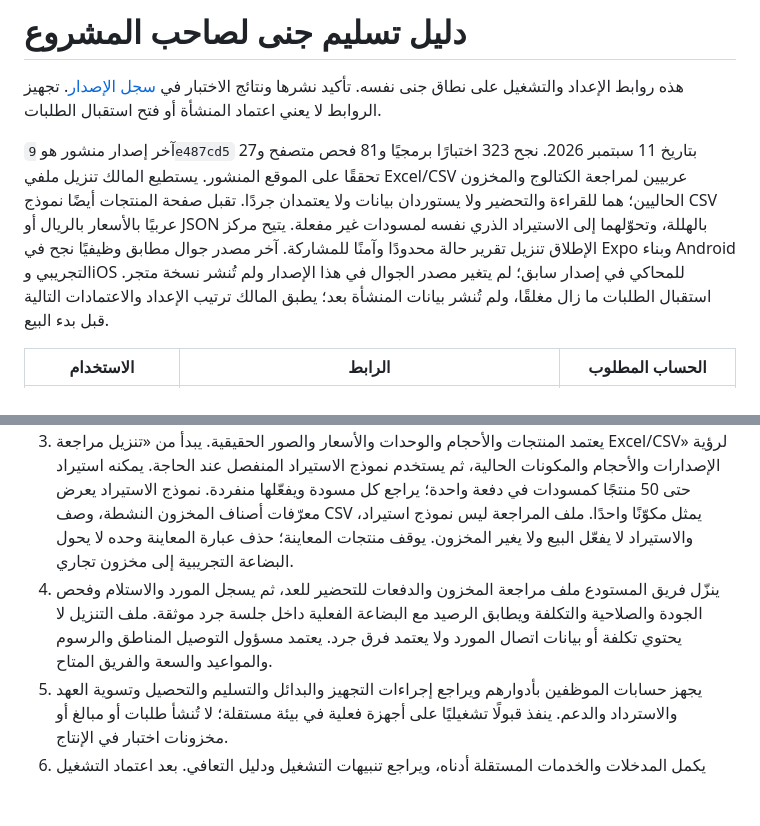
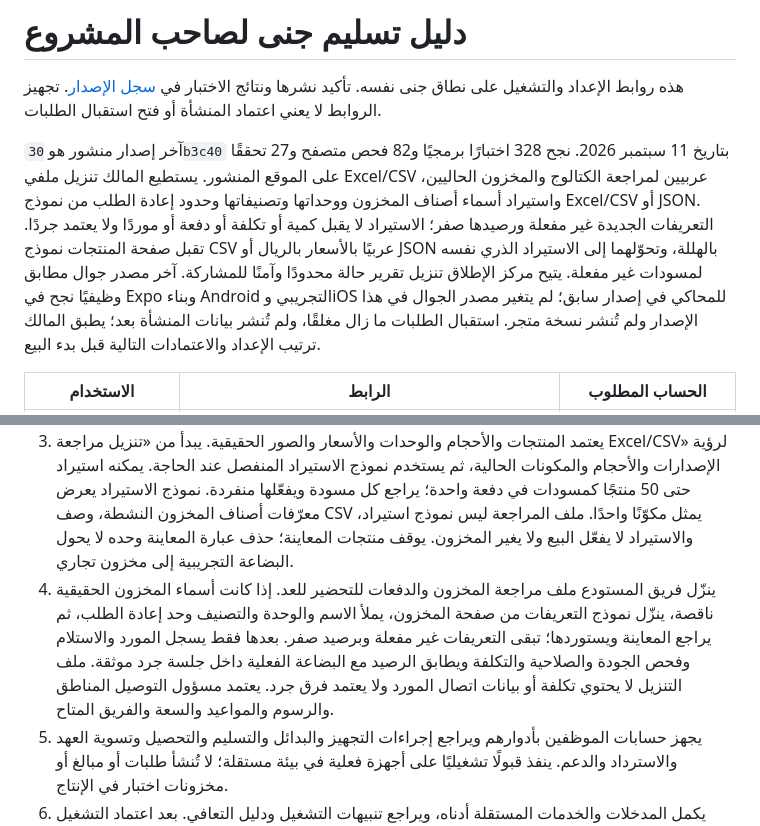
Before and after one commit to NAIFMUSFER/Heavy, a Markdown page: docs/OWNER-HANDOFF-ar.md, 2 parts joined by grey strips. GitHub-like rendering; blank space fills up the shorter version.

```diff
--- a/docs/OWNER-HANDOFF-ar.md
+++ b/docs/OWNER-HANDOFF-ar.md
@@ -2,7 +2,7 @@
 
 هذه روابط الإعداد والتشغيل على نطاق جنى نفسه. تأكيد نشرها ونتائج الاختبار في [سجل الإصدار](RELEASE-EVIDENCE.md). تجهيز الروابط لا يعني اعتماد المنشأة أو فتح استقبال الطلبات.
 
-آخر إصدار منشور هو `9e487cd5` بتاريخ 11 سبتمبر 2026. نجح 323 اختبارًا برمجيًا و81 فحص متصفح و27 تحققًا على الموقع المنشور. يستطيع المالك تنزيل ملفي Excel/CSV عربيين لمراجعة الكتالوج والمخزون الحاليين؛ هما للقراءة والتحضير ولا يستوردان بيانات ولا يعتمدان جردًا. تقبل صفحة المنتجات أيضًا نموذج CSV عربيًا بالأسعار بالريال أو JSON بالهللة، وتحوّلهما إلى الاستيراد الذري نفسه لمسودات غير مفعلة. يتيح مركز الإطلاق تنزيل تقرير حالة محدودًا وآمنًا للمشاركة. آخر مصدر جوال مطابق وظيفيًا نجح في Expo وبناء Android التجريبي وiOS للمحاكي في إصدار سابق؛ لم يتغير مصدر الجوال في هذا الإصدار ولم تُنشر نسخة متجر. استقبال الطلبات ما زال مغلقًا، ولم تُنشر بيانات المنشأة بعد؛ يطبق المالك ترتيب الإعداد والاعتمادات التالية قبل بدء البيع.
+آخر إصدار منشور هو `30b3c40` بتاريخ 11 سبتمبر 2026. نجح 328 اختبارًا برمجيًا و82 فحص متصفح و27 تحققًا على الموقع المنشور. يستطيع المالك تنزيل ملفي Excel/CSV عربيين لمراجعة الكتالوج والمخزون الحاليين، واستيراد أسماء أصناف المخزون ووحداتها وتصنيفاتها وحدود إعادة الطلب من نموذج Excel/CSV أو JSON. التعريفات الجديدة غير مفعلة ورصيدها صفر؛ الاستيراد لا يقبل كمية أو تكلفة أو دفعة أو موردًا ولا يعتمد جردًا. تقبل صفحة المنتجات نموذج CSV عربيًا بالأسعار بالريال أو JSON بالهللة، وتحوّلهما إلى الاستيراد الذري نفسه لمسودات غير مفعلة. يتيح مركز الإطلاق تنزيل تقرير حالة محدودًا وآمنًا للمشاركة. آخر مصدر جوال مطابق وظيفيًا نجح في Expo وبناء Android التجريبي وiOS للمحاكي في إصدار سابق؛ لم يتغير مصدر الجوال في هذا الإصدار ولم تُنشر نسخة متجر. استقبال الطلبات ما زال مغلقًا، ولم تُنشر بيانات المنشأة بعد؛ يطبق المالك ترتيب الإعداد والاعتمادات التالية قبل بدء البيع.
 
 | الاستخدام | الرابط | الحساب المطلوب |
 |---|---|---|
@@ -28,7 +28,7 @@
    يمكنه تنزيل `jana-launch-readiness.json` من المركز وتسليمه لمسؤول التشغيل؛ يحتوي حالة الاستقبال وإصدارات الإعداد والحالات وروابط المتابعة فقط، ولا يتضمن نصوص السياسات أو بيانات التواصل ولا يمثل اعتمادًا تجاريًا.
 2. يجهز اسم المنشأة وبياناتها الرسمية وعنوانها ووسائل الدعم ومواعيده والحالة الضريبية الفعلية، ونصوص البيع والخصوصية والتوصيل والمرتجعات. يحفظ المسودة ثم ينشر الإصدار الذي راجعه. المسودة المحفوظة ليست منشورة، ونشر السياسات لا يفتح الطلبات تلقائيًا.
 3. يعتمد المنتجات والأحجام والوحدات والأسعار والصور الحقيقية. يبدأ من «تنزيل مراجعة Excel/CSV» لرؤية الإصدارات والأحجام والمكونات الحالية، ثم يستخدم نموذج الاستيراد المنفصل عند الحاجة. يمكنه استيراد حتى 50 منتجًا كمسودات في دفعة واحدة؛ يراجع كل مسودة ويفعّلها منفردة. نموذج الاستيراد يعرض معرّفات أصناف المخزون النشطة، وصف CSV يمثل مكوّنًا واحدًا. ملف المراجعة ليس نموذج استيراد، والاستيراد لا يفعّل البيع ولا يغير المخزون. يوقف منتجات المعاينة؛ حذف عبارة المعاينة وحده لا يحول البضاعة التجريبية إلى مخزون تجاري.
-4. ينزّل فريق المستودع ملف مراجعة المخزون والدفعات للتحضير للعد، ثم يسجل المورد والاستلام وفحص الجودة والصلاحية والتكلفة ويطابق الرصيد مع البضاعة الفعلية داخل جلسة جرد موثقة. ملف التنزيل لا يحتوي تكلفة أو بيانات اتصال المورد ولا يعتمد فرق جرد. يعتمد مسؤول التوصيل المناطق والرسوم والمواعيد والسعة والفريق المتاح.
+4. ينزّل فريق المستودع ملف مراجعة المخزون والدفعات للتحضير للعد. إذا كانت أسماء المخزون الحقيقية ناقصة، ينزّل نموذج التعريفات من صفحة المخزون، يملأ الاسم والوحدة والتصنيف وحد إعادة الطلب، ثم يراجع المعاينة ويستوردها؛ تبقى التعريفات غير مفعلة وبرصيد صفر. بعدها فقط يسجل المورد والاستلام وفحص الجودة والصلاحية والتكلفة ويطابق الرصيد مع البضاعة الفعلية داخل جلسة جرد موثقة. ملف التنزيل لا يحتوي تكلفة أو بيانات اتصال المورد ولا يعتمد فرق جرد. يعتمد مسؤول التوصيل المناطق والرسوم والمواعيد والسعة والفريق المتاح.
 5. يجهز حسابات الموظفين بأدوارهم ويراجع إجراءات التجهيز والبدائل والتسليم والتحصيل وتسوية العهد والاسترداد والدعم. ينفذ قبولًا تشغيليًا على أجهزة فعلية في بيئة مستقلة؛ لا تُنشأ طلبات أو مبالغ أو مخزونات اختبار في الإنتاج.
 6. يكمل المدخلات والخدمات المستقلة أدناه، ويراجع تنبيهات التشغيل ودليل التعافي. بعد اعتماد التشغيل يفتح إعدادات المتجر، ويسجل مرجع الاعتماد والتأكيدات، ثم يطبق استقبال الطلبات. بوابة الخادم ترفض الفتح إذا كانت متطلبات البيانات أو المخزون أو المواعيد أو السلامة غير مكتملة.
 
```
Also changed, not shown: docs/AUDIT-MATRIX.md (+2 -2 lines), docs/RELEASE-EVIDENCE.md (+12 -0 lines).
